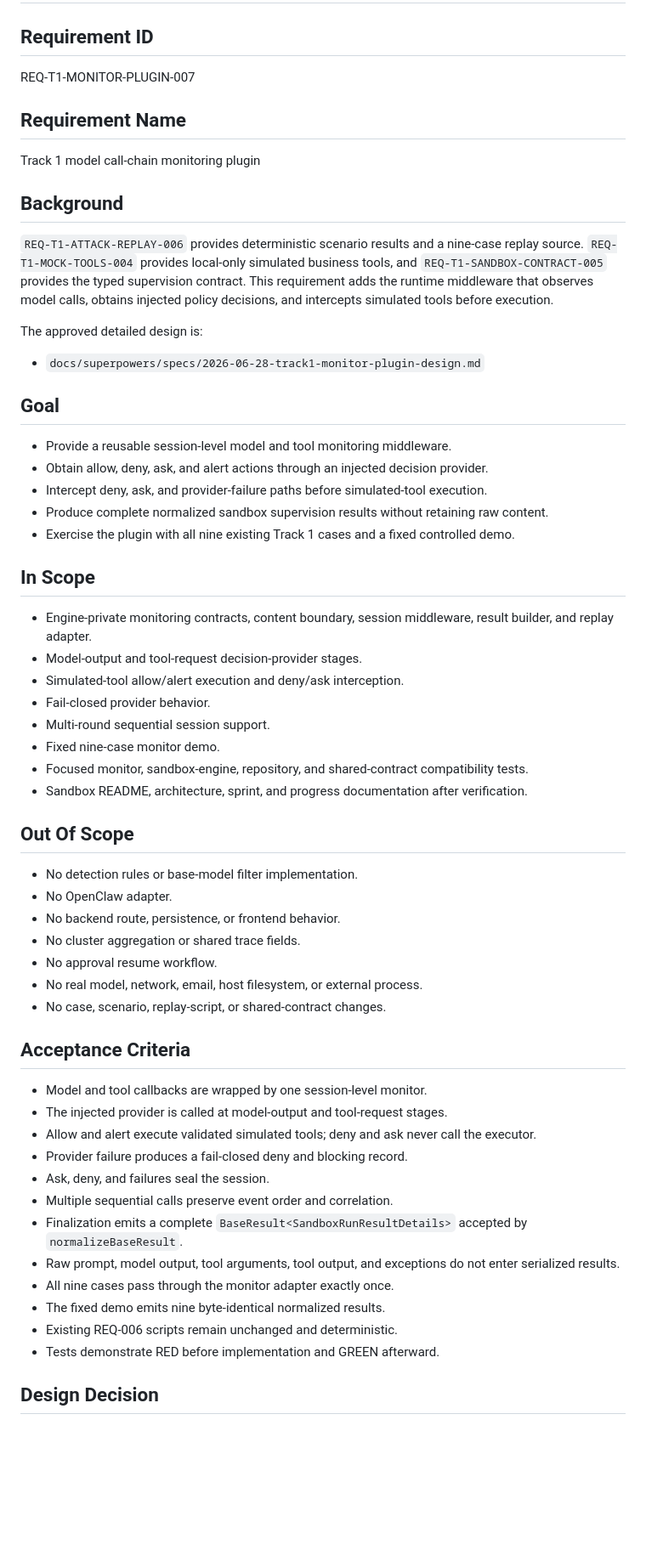
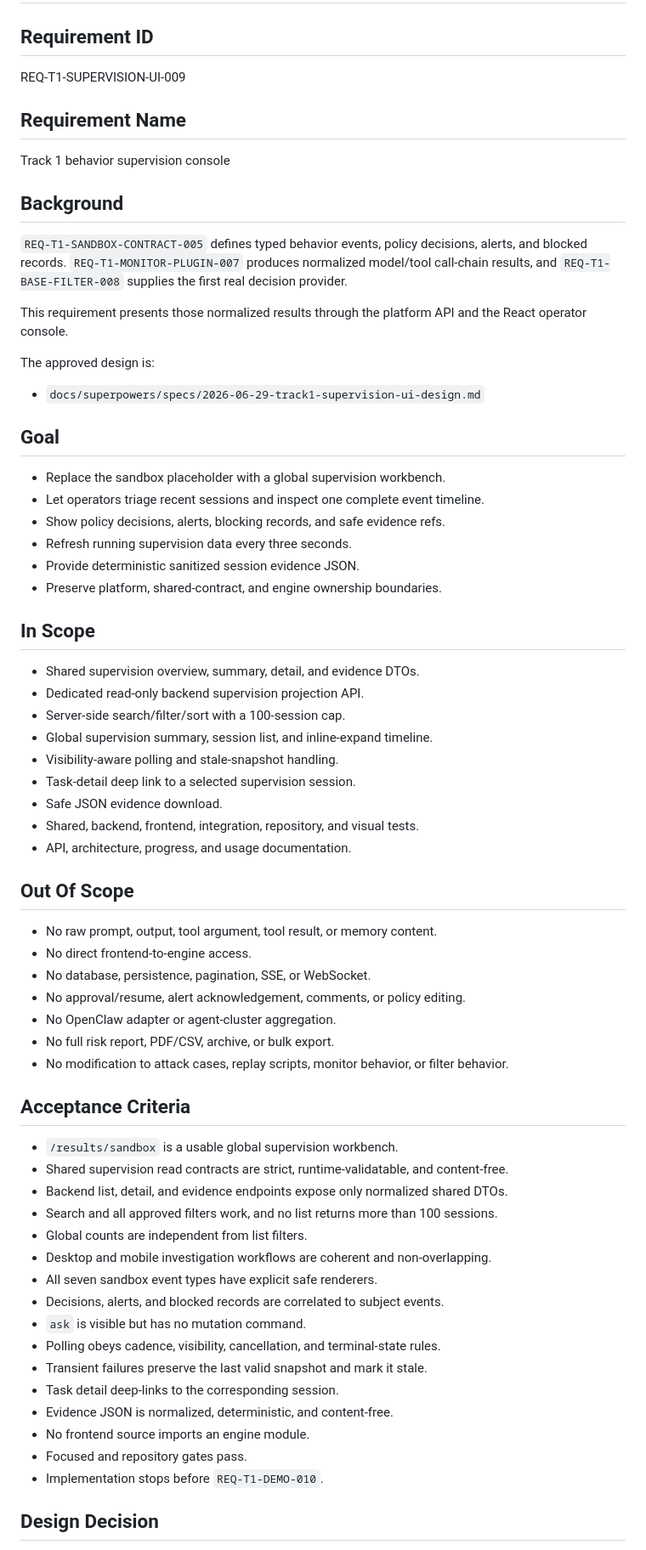
Before and after one commit to Lang-Qiu/Agent-security-platform, a Markdown page: docs/sprint-current.md, the part around one of its changes. Shown at 85% size. Drawn GitHub-style; blank space fills up the shorter version.

Commit message:
docs(track1): define supervision console

```diff
--- a/docs/sprint-current.md
+++ b/docs/sprint-current.md
@@ -1,62 +1,80 @@
 # Sprint Current
 
 ## Requirement ID
-REQ-T1-MONITOR-PLUGIN-007
+
+REQ-T1-SUPERVISION-UI-009
 
 ## Requirement Name
-Track 1 model call-chain monitoring plugin
+
+Track 1 behavior supervision console
 
 ## Background
 
-`REQ-T1-ATTACK-REPLAY-006` provides deterministic scenario results and a nine-case replay source. `REQ-T1-MOCK-TOOLS-004` provides local-only simulated business tools, and `REQ-T1-SANDBOX-CONTRACT-005` provides the typed supervision contract. This requirement adds the runtime middleware that observes model calls, obtains injected policy decisions, and intercepts simulated tools before execution.
+`REQ-T1-SANDBOX-CONTRACT-005` defines typed behavior events, policy decisions,
+alerts, and blocked records. `REQ-T1-MONITOR-PLUGIN-007` produces normalized
+model/tool call-chain results, and `REQ-T1-BASE-FILTER-008` supplies the first
+real decision provider.
 
-The approved detailed design is:
+This requirement presents those normalized results through the platform API
+and the React operator console.
 
-- `docs/superpowers/specs/2026-06-28-track1-monitor-plugin-design.md`
+The approved design is:
+
+- `docs/superpowers/specs/2026-06-29-track1-supervision-ui-design.md`
 
 ## Goal
 
-- Provide a reusable session-level model and tool monitoring middleware.
-- Obtain allow, deny, ask, and alert actions through an injected decision provider.
-- Intercept deny, ask, and provider-failure paths before simulated-tool execution.
-- Produce complete normalized sandbox supervision results without retaining raw content.
-- Exercise the plugin with all nine existing Track 1 cases and a fixed controlled demo.
+- Replace the sandbox placeholder with a global supervision workbench.
+- Let operators triage recent sessions and inspect one complete event timeline.
+- Show policy decisions, alerts, blocking records, and safe evidence refs.
+- Refresh running supervision data every three seconds.
+- Provide deterministic sanitized session evidence JSON.
+- Preserve platform, shared-contract, and engine ownership boundaries.
 
 ## In Scope
 
-- Engine-private monitoring contracts, content boundary, session middleware, result builder, and replay adapter.
-- Model-output and tool-request decision-provider stages.
-- Simulated-tool allow/alert execution and deny/ask interception.
-- Fail-closed provider behavior.
-- Multi-round sequential session support.
-- Fixed nine-case monitor demo.
-- Focused monitor, sandbox-engine, repository, and shared-contract compatibility tests.
-- Sandbox README, architecture, sprint, and progress documentation after verification.
+- Shared supervision overview, summary, detail, and evidence DTOs.
+- Dedicated read-only backend supervision projection API.
+- Server-side search/filter/sort with a 100-session cap.
+- Global supervision summary, session list, and inline-expand timeline.
+- Visibility-aware polling and stale-snapshot handling.
+- Task-detail deep link to a selected supervision session.
+- Safe JSON evidence download.
+- Shared, backend, frontend, integration, repository, and visual tests.
+- API, architecture, progress, and usage documentation.
 
 ## Out Of Scope
 
-- No detection rules or base-model filter implementation.
-- No OpenClaw adapter.
-- No backend route, persistence, or frontend behavior.
-- No cluster aggregation or shared trace fields.
-- No approval resume workflow.
-- No real model, network, email, host filesystem, or external process.
-- No case, scenario, replay-script, or shared-contract changes.
+- No raw prompt, output, tool argument, tool result, or memory content.
+- No direct frontend-to-engine access.
+- No database, persistence, pagination, SSE, or WebSocket.
+- No approval/resume, alert acknowledgement, comments, or policy editing.
+- No OpenClaw adapter or agent-cluster aggregation.
+- No full risk report, PDF/CSV, archive, or bulk export.
+- No modification to attack cases, replay scripts, monitor behavior, or filter
+  behavior.
 
 ## Acceptance Criteria
 
-- Model and tool callbacks are wrapped by one session-level monitor.
-- The injected provider is called at model-output and tool-request stages.
-- Allow and alert execute validated simulated tools; deny and ask never call the executor.
-- Provider failure produces a fail-closed deny and blocking record.
-- Ask, deny, and failures seal the session.
-- Multiple sequential calls preserve event order and correlation.
-- Finalization emits a complete `BaseResult<SandboxRunResultDetails>` accepted by `normalizeBaseResult`.
-- Raw prompt, model output, tool arguments, tool output, and exceptions do not enter serialized results.
-- All nine cases pass through the monitor adapter exactly once.
-- The fixed demo emits nine byte-identical normalized results.
-- Existing REQ-006 scripts remain unchanged and deterministic.
-- Tests demonstrate RED before implementation and GREEN afterward.
+- `/results/sandbox` is a usable global supervision workbench.
+- Shared supervision read contracts are strict, runtime-validatable, and
+  content-free.
+- Backend list, detail, and evidence endpoints expose only normalized shared
+  DTOs.
+- Search and all approved filters work, and no list returns more than 100
+  sessions.
+- Global counts are independent from list filters.
+- Desktop and mobile investigation workflows are coherent and non-overlapping.
+- All seven sandbox event types have explicit safe renderers.
+- Decisions, alerts, and blocked records are correlated to subject events.
+- `ask` is visible but has no mutation command.
+- Polling obeys cadence, visibility, cancellation, and terminal-state rules.
+- Transient failures preserve the last valid snapshot and mark it stale.
+- Task detail deep-links to the corresponding session.
+- Evidence JSON is normalized, deterministic, and content-free.
+- No frontend source imports an engine module.
+- Focused and repository gates pass.
+- Implementation stops before `REQ-T1-DEMO-010`.
 
 ## Design Decision
 
```
Also changed, not shown: other parts of docs/sprint-current.md (+14 -4 lines), 1 other file.
